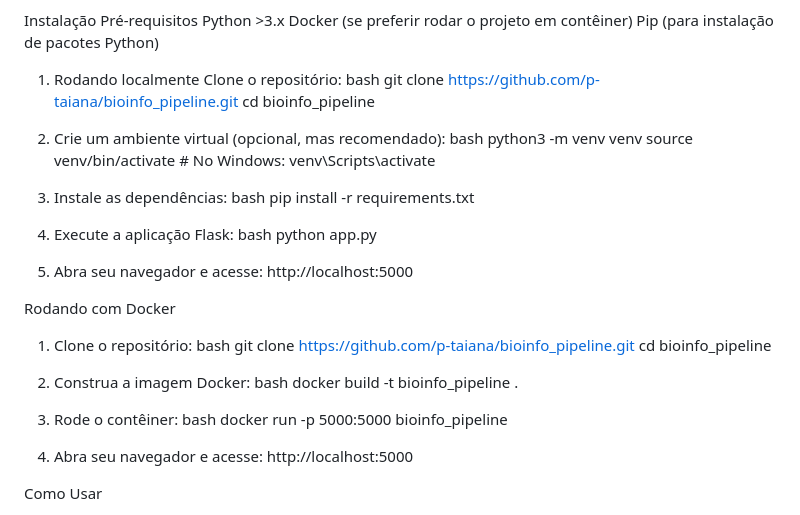
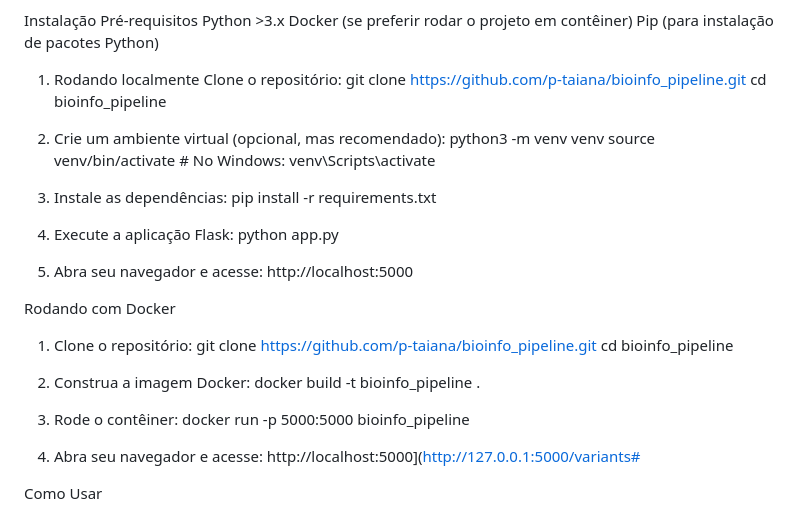
Before and after one commit to p-taiana/bioinfo_pipeline, a Markdown page: README.md, the part around the change. Rendered like a GitHub page.

```diff
--- a/README.md
+++ b/README.md
@@ -31,21 +31,17 @@ Pip (para instalação de pacotes Python)
 
 1. Rodando localmente
 Clone o repositório:
-bash
 git clone https://github.com/p-taiana/bioinfo_pipeline.git
 cd bioinfo_pipeline
 
 2. Crie um ambiente virtual (opcional, mas recomendado):
-bash
 python3 -m venv venv
 source venv/bin/activate  # No Windows: venv\Scripts\activate
 
 3. Instale as dependências:
-bash
 pip install -r requirements.txt
 
 4. Execute a aplicação Flask:
-bash
 python app.py
 
 5. Abra seu navegador e acesse:
@@ -54,20 +50,18 @@ http://localhost:5000
 Rodando com Docker
 
 1. Clone o repositório:
-bash
 git clone https://github.com/p-taiana/bioinfo_pipeline.git
 cd bioinfo_pipeline
 
 2. Construa a imagem Docker:
-bash
 docker build -t bioinfo_pipeline .
 
 3. Rode o contêiner:
-bash
 docker run -p 5000:5000 bioinfo_pipeline
 
 4. Abra seu navegador e acesse:
-http://localhost:5000
+http://localhost:5000](http://127.0.0.1:5000/variants#
+
 
 Como Usar
 1. Carregue o arquivo VCF: O sistema processa automaticamente arquivos VCF carregados.
```
